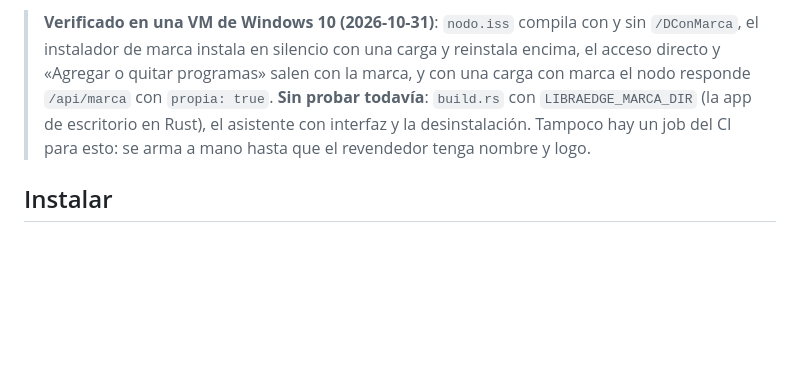
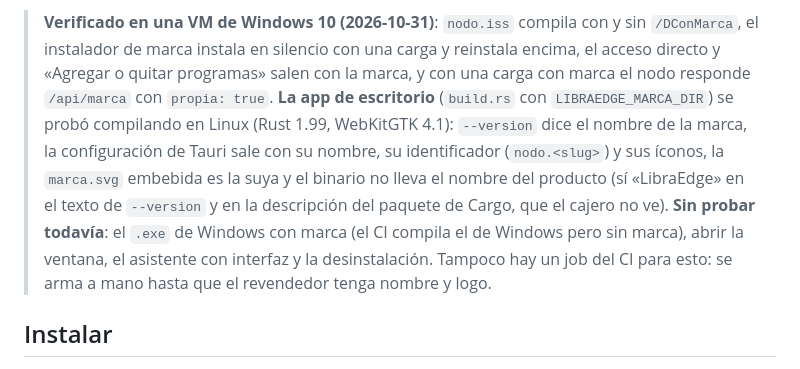
Before and after one commit to marianocappucci/libraedge, a Markdown page: instalador/README.md, the part around the change. Rendered like a GitHub page; blank space fills up the shorter version.

Commit message:
docs(instalador): la app de escritorio con marca blanca compila (probado en Linux)
El README del instalador y el ADR-029 decian que build.rs con LIBRAEDGE_MARCA_DIR estaba sin probar.
Se compilo en Linux con la marca de ejemplo: el nombre, el identificador, los iconos y la marca de las
pantallas salen de la carpeta de la marca. Sigue sin probarse el .exe de Windows con marca.

Co-Authored-By: Claude Sonnet 5.5 <noreply@anthropic.com>

```diff
--- a/instalador/README.md
+++ b/instalador/README.md
@@ -250,9 +250,12 @@ central).
 
 > **Verificado en una VM de Windows 10 (2026-10-31)**: `nodo.iss` compila con y sin `/DConMarca`, el instalador de marca instala en
 > silencio con una carga y reinstala encima, el acceso directo y «Agregar o quitar programas» salen con la marca, y con una carga con
-> marca el nodo responde `/api/marca` con `propia: true`. **Sin probar todavía**: `build.rs` con `LIBRAEDGE_MARCA_DIR` (la app de
-> escritorio en Rust), el asistente con interfaz y la desinstalación. Tampoco hay un job del CI para esto: se arma a mano hasta que
-> el revendedor tenga nombre y logo.
+> marca el nodo responde `/api/marca` con `propia: true`. **La app de escritorio** (`build.rs` con `LIBRAEDGE_MARCA_DIR`) se probó
+> compilando en Linux (Rust 1.99, WebKitGTK 4.1): `--version` dice el nombre de la marca, la configuración de Tauri sale con su nombre,
+> su identificador (`nodo.<slug>`) y sus íconos, la `marca.svg` embebida es la suya y el binario no lleva el nombre del producto (sí
+> «LibraEdge» en el texto de `--version` y en la descripción del paquete de Cargo, que el cajero no ve). **Sin probar todavía**: el
+> `.exe` de Windows con marca (el CI compila el de Windows pero sin marca), abrir la ventana, el asistente con interfaz y la
+> desinstalación. Tampoco hay un job del CI para esto: se arma a mano hasta que el revendedor tenga nombre y logo.
 
 ## Instalar
 
```
Also changed, not shown: DECISIONS.md (+2 -1 lines).
